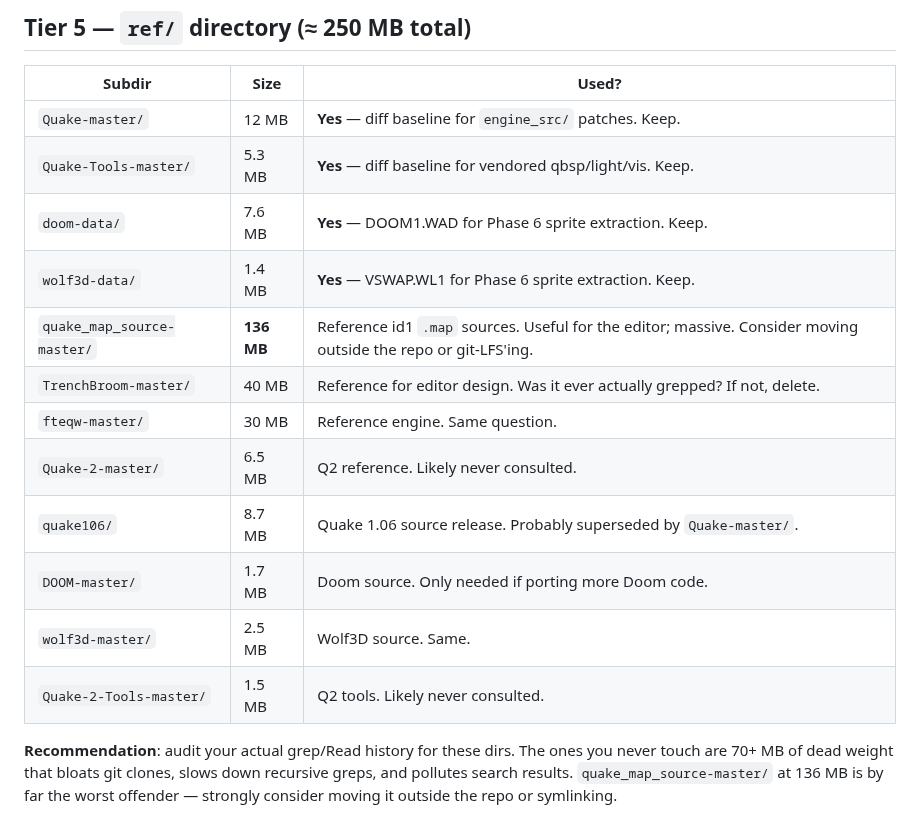
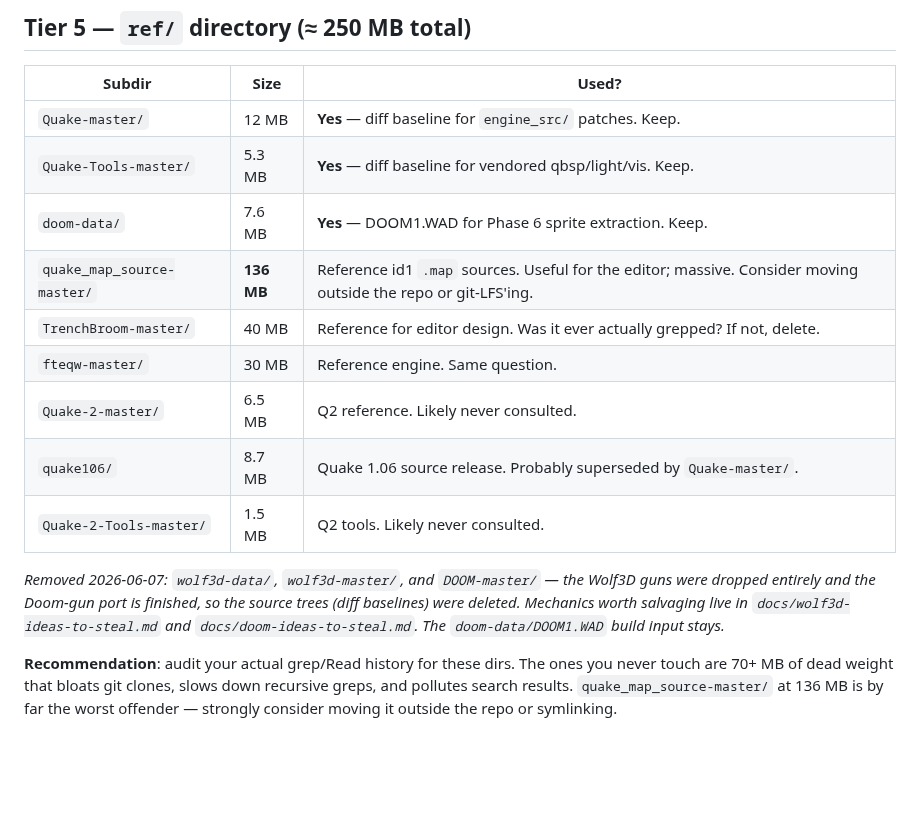
Before and after one commit to willbr/quake1.ai, a Markdown page: review.md, the part around the change. Rendered like a GitHub page; blank space fills up the shorter version.

Commit message:
docs(review): drop removed ref/ trees from the Tier 5 audit
wolf3d-data/, wolf3d-master/, and DOOM-master/ were deleted 2026-06-07;
remove their now-stale table rows and add a dated note pointing at the
salvage docs. doom-data/ (live build input) stays.

Co-Authored-By: Claude Opus 4.8 (1M context) <noreply@anthropic.com>

```diff
--- a/review.md
+++ b/review.md
@@ -435,15 +435,18 @@ you specifically want to keep as a fallback or as a reference implementation.
 | `Quake-master/` | 12 MB | **Yes** — diff baseline for `engine_src/` patches. Keep. |
 | `Quake-Tools-master/` | 5.3 MB | **Yes** — diff baseline for vendored qbsp/light/vis. Keep. |
 | `doom-data/` | 7.6 MB | **Yes** — DOOM1.WAD for Phase 6 sprite extraction. Keep. |
-| `wolf3d-data/` | 1.4 MB | **Yes** — VSWAP.WL1 for Phase 6 sprite extraction. Keep. |
 | `quake_map_source-master/` | **136 MB** | Reference id1 `.map` sources. Useful for the editor; massive. Consider moving outside the repo or git-LFS'ing. |
 | `TrenchBroom-master/` | 40 MB | Reference for editor design. Was it ever actually grepped? If not, delete. |
 | `fteqw-master/` | 30 MB | Reference engine. Same question. |
 | `Quake-2-master/` | 6.5 MB | Q2 reference. Likely never consulted. |
 | `quake106/` | 8.7 MB | Quake 1.06 source release. Probably superseded by `Quake-master/`. |
-| `DOOM-master/` | 1.7 MB | Doom source. Only needed if porting more Doom code. |
-| `wolf3d-master/` | 2.5 MB | Wolf3D source. Same. |
 | `Quake-2-Tools-master/` | 1.5 MB | Q2 tools. Likely never consulted. |
+
+_Removed 2026-06-07: `wolf3d-data/`, `wolf3d-master/`, and `DOOM-master/` —
+the Wolf3D guns were dropped entirely and the Doom-gun port is finished, so the
+source trees (diff baselines) were deleted. Mechanics worth salvaging live in
+`docs/wolf3d-ideas-to-steal.md` and `docs/doom-ideas-to-steal.md`. The
+`doom-data/DOOM1.WAD` build input stays._
 
 **Recommendation**: audit your actual grep/Read history for these dirs.
 The ones you never touch are 70+ MB of dead weight that bloats git
```
